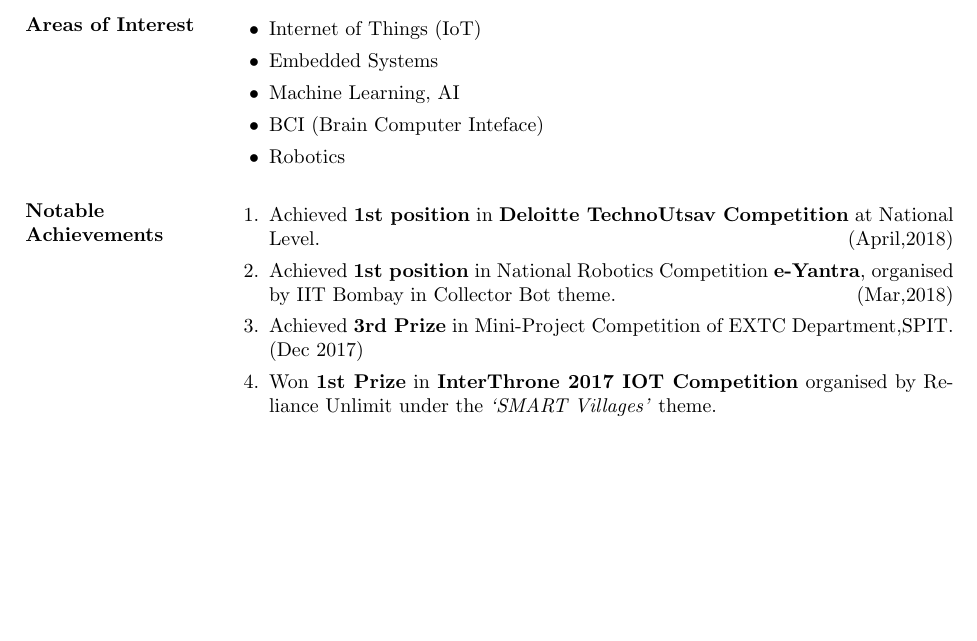
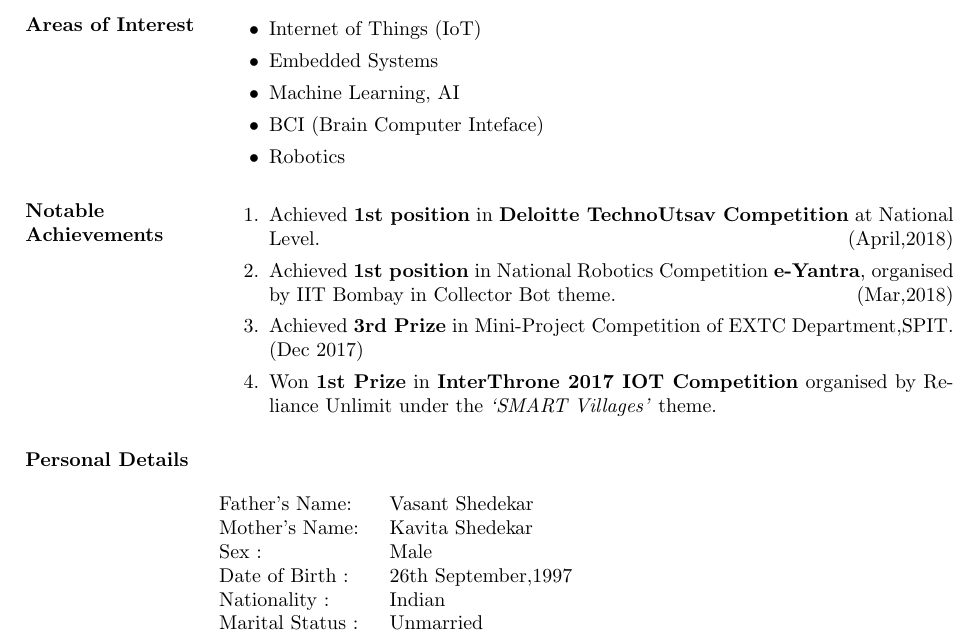
Before and after one commit to Hrishi26/Hrishikesh_Resume, a LaTeX CV (Hrishikesh_Resume/Hrishikesh_Resume.tex): part of page 3 of 3, cut so that both start at the same text, the shorter picture padded with empty space. Compiled offline with pdfLaTeX.

Commit message:
Personal Details section

```diff
--- a/Hrishikesh_Resume/Hrishikesh_Resume.tex
+++ b/Hrishikesh_Resume/Hrishikesh_Resume.tex
@@ -143,5 +143,16 @@
 
 \end{enumerate}
 
+\section{Personal Details}
+\begin{tabbing}
+Father's Name: \hspace{1em} \= Vasant Shedekar \\
+Mother's Name: \>  Kavita Shedekar \\
+Sex : \> Male \\
+Date of Birth : \>  26th September,1997 \\
+Nationality :  \> Indian \\
+Marital Status :  \> Unmarried \\
+\end{tabbing}
+
+
 \end{resume}
 \end{document}
```
Also changed, not shown: Hrishikesh_Resume/Hrishikesh_Resume.pdf, 2 other files.
